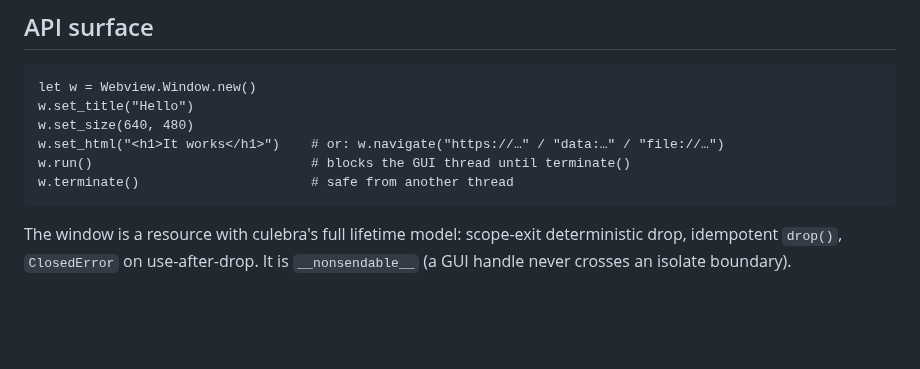
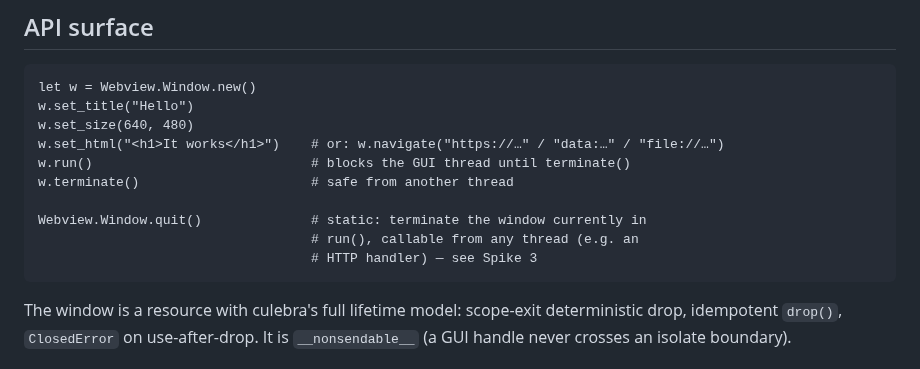
Before and after one commit to yhirose/culebra, a Markdown page: examples/webview/README.md, the part around the change. Rendered like a GitHub page; blank space fills up the shorter version.

Commit message:
docs(webview): document Webview.Window.quit() in the API surface

````diff
--- a/examples/webview/README.md
+++ b/examples/webview/README.md
@@ -62,6 +62,10 @@ w.set_size(640, 480)
 w.set_html("<h1>It works</h1>")    # or: w.navigate("https://…" / "data:…" / "file://…")
 w.run()                            # blocks the GUI thread until terminate()
 w.terminate()                      # safe from another thread
+
+Webview.Window.quit()              # static: terminate the window currently in
+                                   # run(), callable from any thread (e.g. an
+                                   # HTTP handler) — see Spike 3
 ```
 
 The window is a resource with culebra's full lifetime model: scope-exit
````
